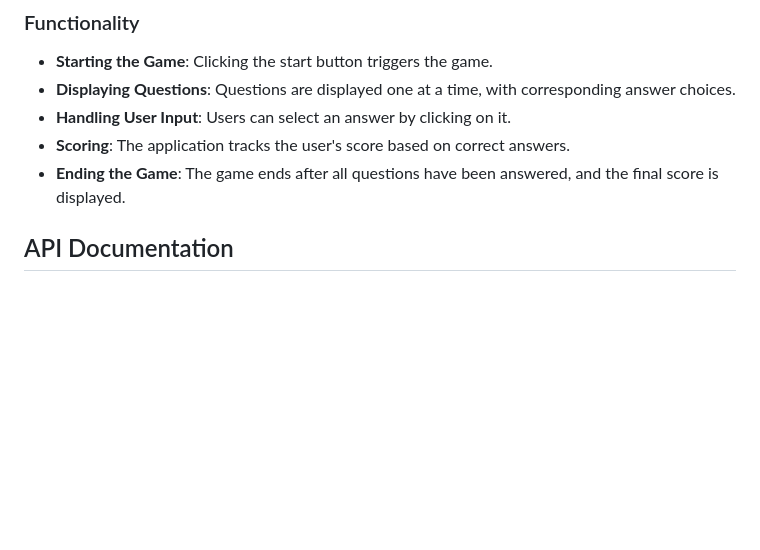
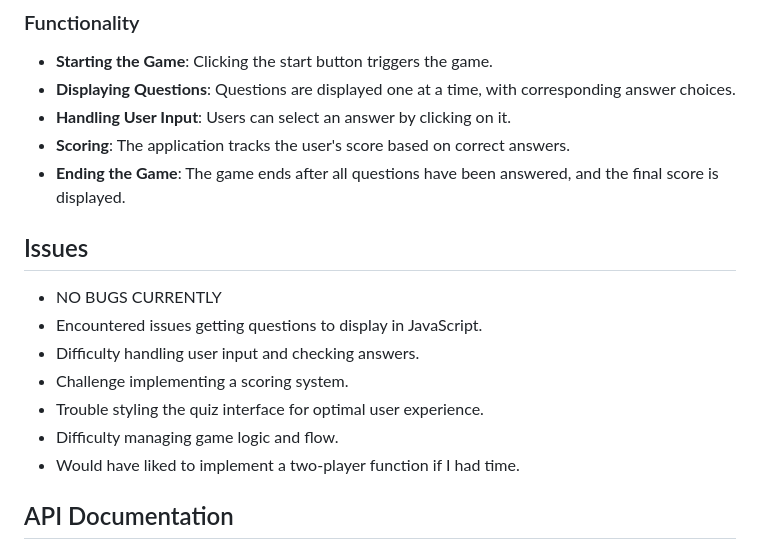
Before and after one commit to JYang6511/milestoneproject1, a Markdown page: README.md, the part around the change. Rendered like a GitHub page; blank space fills up the shorter version.

Commit message:
added issues

```diff
--- a/README.md
+++ b/README.md
@@ -37,6 +37,14 @@ The application is built using HTML, CSS (SCSS), and JavaScript. Here's an overv
 - **Scoring**: The application tracks the user's score based on correct answers.
 - **Ending the Game**: The game ends after all questions have been answered, and the final score is displayed.
 
+## Issues
+- NO BUGS CURRENTLY
+- Encountered issues getting questions to display in JavaScript.
+- Difficulty handling user input and checking answers.
+- Challenge implementing a scoring system.
+- Trouble styling the quiz interface for optimal user experience.
+- Difficulty managing game logic and flow.
+- Would have liked to implement a two-player function if I had time.
 
 ## API Documentation
 The application does not utilize any external APIs, but the internal logic and functionality are documented within the source code.
```
